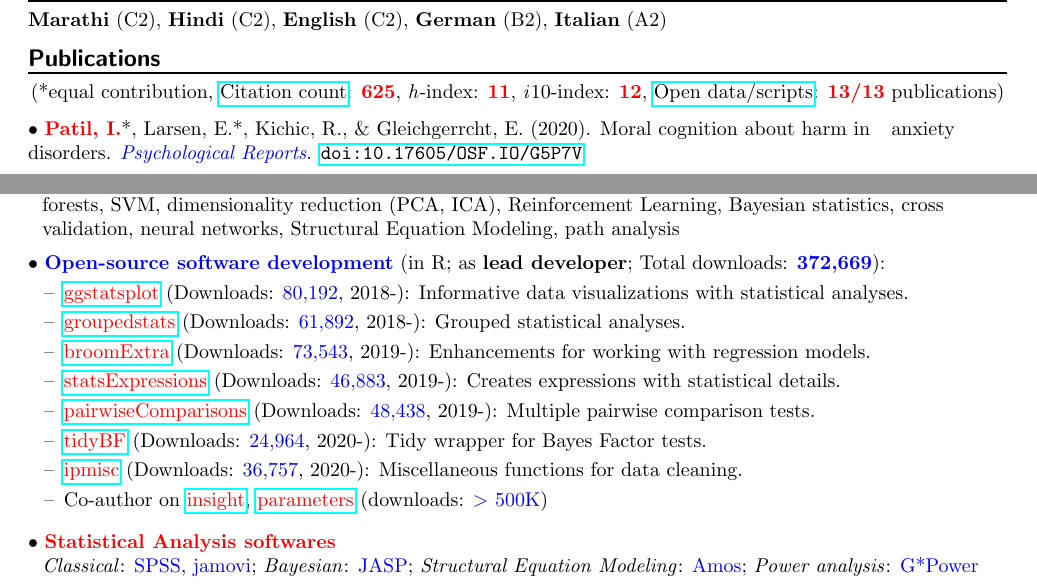
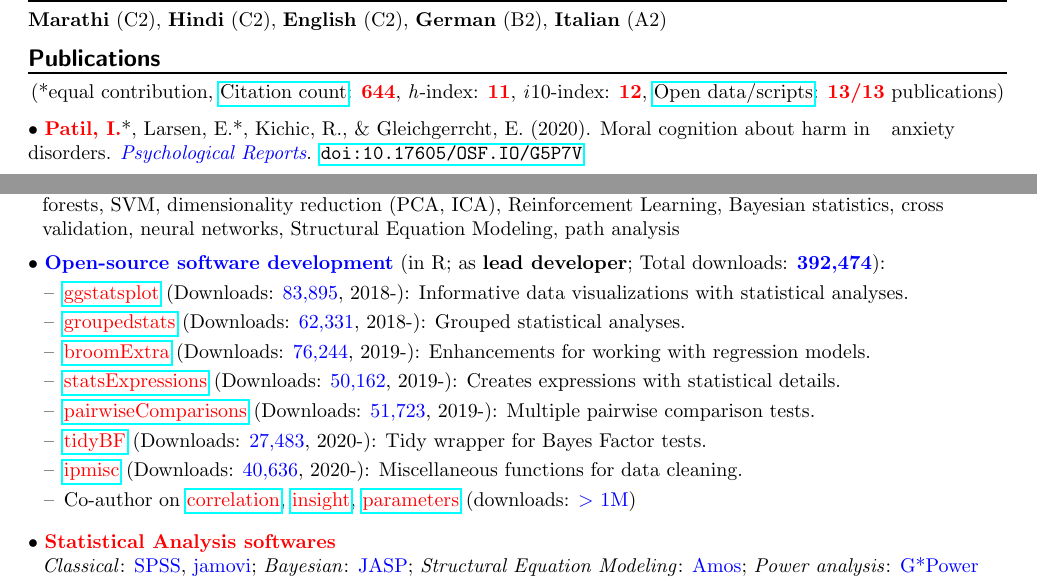
Before and after one commit to IndrajeetPatil/Indra_CV, a LaTeX CV (Indrajeet_Patil_CV.tex): two parts of pages 1 and 2 of 5, joined at a grey line, cut so that both start at the same text. Compiled offline with pdfLaTeX.

Commit message:
update Oct

```diff
--- a/Indrajeet_Patil_CV.tex
+++ b/Indrajeet_Patil_CV.tex
@@ -147,7 +147,7 @@
 
 	\heading{\textbf{Publications}}
 	\begin{center}
-	(*equal contribution, \href{https://scholar.google.it/citations?user=kSYuYTUAAAAJ&hl=en&oi=ao}{Citation count}: \textbf{\textcolor{red}{625}}, \textit{h}-index: \textbf{\textcolor{red}{11}}, \textit{i}10-index: \textbf{\textcolor{red}{12}}, \href{https://osf.io/hk5f3/}{Open data/scripts}: \textbf{\textcolor{red}{13/13}} publications)\\
+	(*equal contribution, \href{https://scholar.google.it/citations?user=kSYuYTUAAAAJ&hl=en&oi=ao}{Citation count}: \textbf{\textcolor{red}{644}}, \textit{h}-index: \textbf{\textcolor{red}{11}}, \textit{i}10-index: \textbf{\textcolor{red}{12}}, \href{https://osf.io/hk5f3/}{Open data/scripts}: \textbf{\textcolor{red}{13/13}} publications)\\
 	\end{center}
 
 	$\bullet$ \textbf{\textcolor{red}{Patil, I.}}*, Larsen, E.*, Kichic, R., \& Gleichgerrcht, E. (2020). Moral cognition about harm in \hspace*{0.1in}anxiety disorders. \textit{\textcolor{blue}{Psychological Reports}}. \href{https://psyarxiv.com/g5p7v/}{\tt doi:10.17605/OSF.IO/G5P7V}
@@ -230,19 +230,19 @@
 	$\bullet$ \textcolor{blue}{\textbf{Techniques}}: text mining, meta-analysis, logistic/linear regression, mixed effects regression, clustering \hspace*{0.1in}(\textit{k}-means, hierarchical cluster analysis, linear discriminant analysis), \textit{k}-nearest neighbor, bagging, random \hspace*{0.1in}forests, SVM, dimensionality reduction (PCA, ICA), Reinforcement Learning, Bayesian statistics, cross \hspace*{0.1in}validation, neural networks, Structural Equation Modeling, path analysis
 	\miniskip
 
-	$\bullet$ \textcolor{blue}{\textbf{Open-source software development}} (in R; as \textbf{lead developer}; Total downloads: \textcolor{blue}{\textbf{372,669}}):
+	$\bullet$ \textcolor{blue}{\textbf{Open-source software development}} (in R; as \textbf{lead developer}; Total downloads: \textcolor{blue}{\textbf{392,474}}):
 	 \vspace*{-0.09in}
 
 	\begin{itemize}
 	\itemsep-0.1em
-	\item[--] \href{https://indrajeetpatil.github.io/ggstatsplot/}{\textcolor{red}{ggstatsplot}} (Downloads: \textcolor{blue}{80,192}, 2018-): Informative data visualizations with statistical analyses.
-	\item[--] \href{https://indrajeetpatil.github.io/groupedstats/}{\textcolor{red}{groupedstats}} (Downloads: \textcolor{blue}{61,892}, 2018-): Grouped statistical analyses.
-	\item[--] \href{https://indrajeetpatil.github.io/groupedstats/}{\textcolor{red}{broomExtra}} (Downloads: \textcolor{blue}{73,543}, 2019-): Enhancements for working with regression models.
-	\item[--] \href{https://indrajeetpatil.github.io/statsExpressions/}{\textcolor{red}{statsExpressions}} (Downloads: \textcolor{blue}{46,883}, 2019-): Creates expressions with statistical details.
-	\item[--] \href{https://indrajeetpatil.github.io/pairwiseComparisons/}{\textcolor{red}{pairwiseComparisons}} (Downloads: \textcolor{blue}{48,438}, 2019-): Multiple pairwise comparison tests.
-    \item[--] \href{https://indrajeetpatil.github.io/tidyBF/}{\textcolor{red}{tidyBF}} (Downloads: \textcolor{blue}{24,964}, 2020-): Tidy wrapper for Bayes Factor tests.
-	\item[--] \href{https://indrajeetpatil.github.io/ipmisc/}{\textcolor{red}{ipmisc}} (Downloads: \textcolor{blue}{36,757}, 2020-): Miscellaneous functions for data cleaning.
-	\item[--] Co-author on \href{https://easystats.github.io/insight/}{\textcolor{red}{insight}}, \href{https://easystats.github.io/parameters/}{\textcolor{red}{parameters}} (downloads: \textcolor{blue}{$>$ 500K})
+	\item[--] \href{https://indrajeetpatil.github.io/ggstatsplot/}{\textcolor{red}{ggstatsplot}} (Downloads: \textcolor{blue}{83,895}, 2018-): Informative data visualizations with statistical analyses.
+	\item[--] \href{https://indrajeetpatil.github.io/groupedstats/}{\textcolor{red}{groupedstats}} (Downloads: \textcolor{blue}{62,331}, 2018-): Grouped statistical analyses.
+	\item[--] \href{https://indrajeetpatil.github.io/groupedstats/}{\textcolor{red}{broomExtra}} (Downloads: \textcolor{blue}{76,244}, 2019-): Enhancements for working with regression models.
+	\item[--] \href{https://indrajeetpatil.github.io/statsExpressions/}{\textcolor{red}{statsExpressions}} (Downloads: \textcolor{blue}{50,162}, 2019-): Creates expressions with statistical details.
+	\item[--] \href{https://indrajeetpatil.github.io/pairwiseComparisons/}{\textcolor{red}{pairwiseComparisons}} (Downloads: \textcolor{blue}{51,723}, 2019-): Multiple pairwise comparison tests.
+    \item[--] \href{https://indrajeetpatil.github.io/tidyBF/}{\textcolor{red}{tidyBF}} (Downloads: \textcolor{blue}{27,483}, 2020-): Tidy wrapper for Bayes Factor tests.
+	\item[--] \href{https://indrajeetpatil.github.io/ipmisc/}{\textcolor{red}{ipmisc}} (Downloads: \textcolor{blue}{40,636}, 2020-): Miscellaneous functions for data cleaning.
+	\item[--] Co-author on \href{https://easystats.github.io/correlation/}{\textcolor{red}{correlation}}, \href{https://easystats.github.io/insight/}{\textcolor{red}{insight}}, \href{https://easystats.github.io/parameters/}{\textcolor{red}{parameters}} (downloads: \textcolor{blue}{$>$ 1M})
 	\end{itemize}
 
 	$\bullet$ \textcolor{red}{\textbf{Statistical Analysis softwares}}\\
```
Also changed, not shown: Indrajeet_Patil_Resume.tex (+10 -10 lines), Indrajeet_Patil_CV.pdf, Indrajeet_Patil_Resume.pdf, 4 other files.
